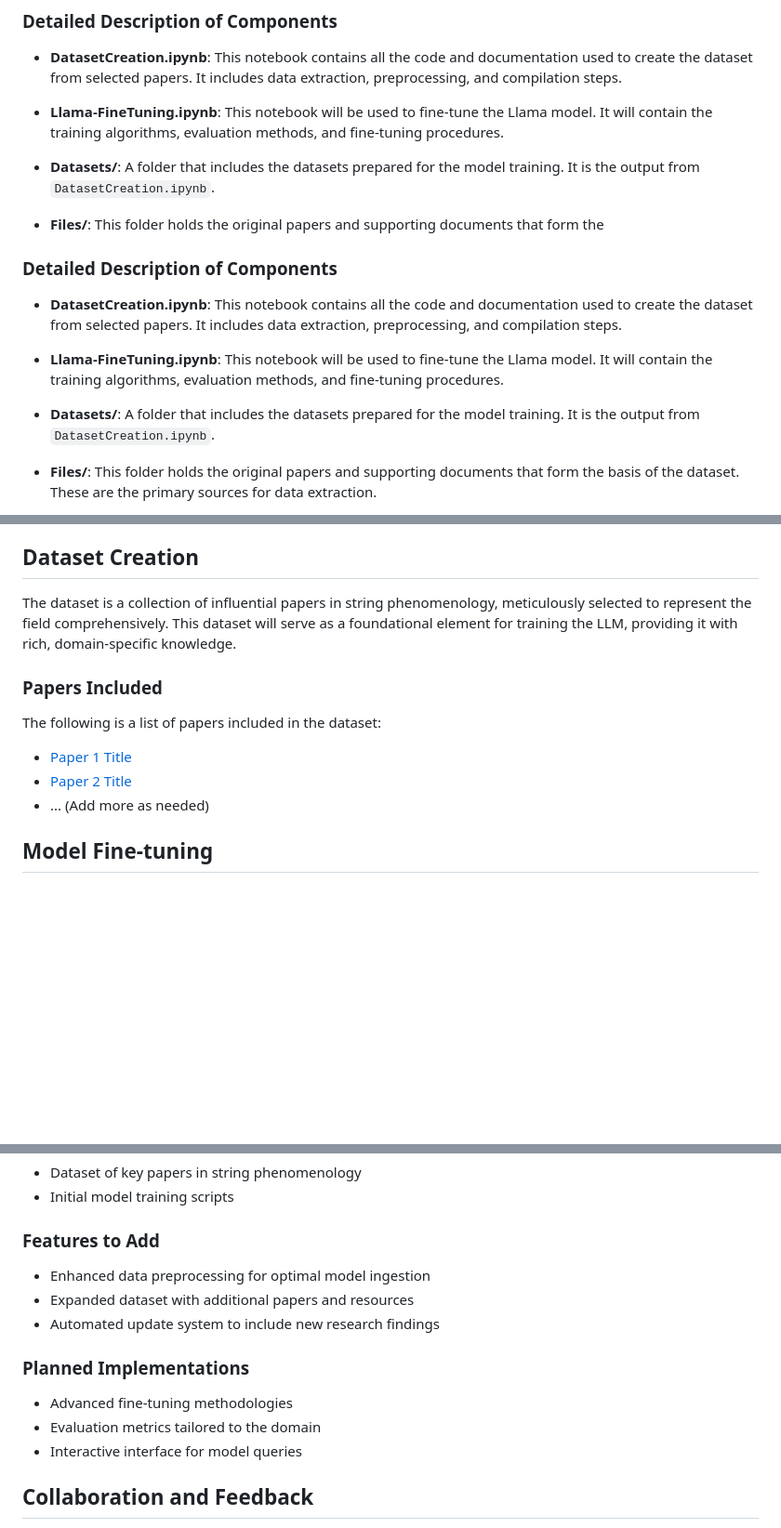
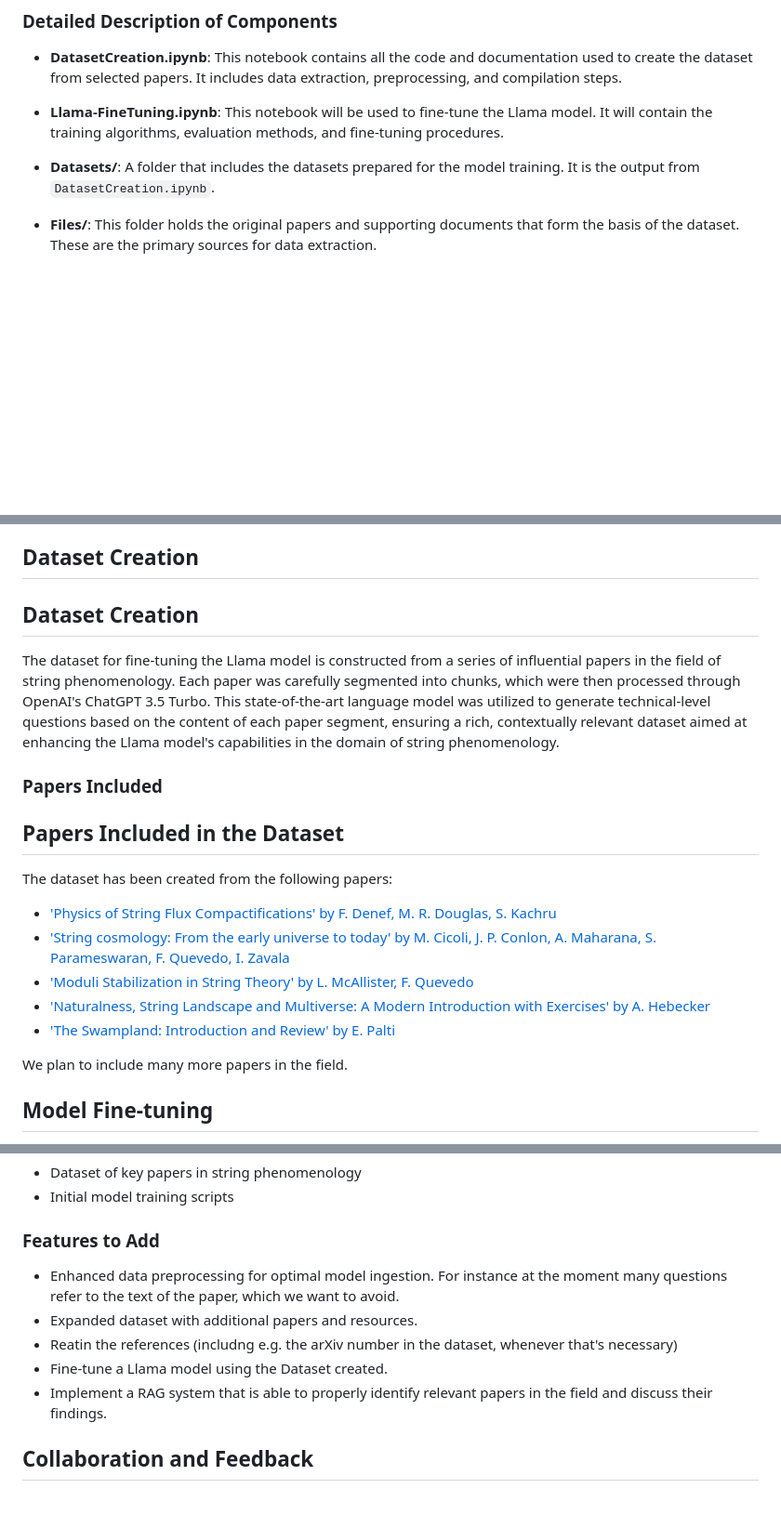
Before and after one commit to fmuia/Llama-FineTuning, a Markdown page: README.md, 3 parts joined by grey strips. Shown at 93% size. Rendered like a GitHub page; blank space fills up the shorter version.

Commit message:
Refined README

```diff
--- a/README.md
+++ b/README.md
@@ -27,16 +27,6 @@ Llama-FineTuning/
 
 - **Datasets/**: A folder that includes the datasets prepared for the model training. It is the output from `DatasetCreation.ipynb`.
 
-- **Files/**: This folder holds the original papers and supporting documents that form the
-
-### Detailed Description of Components
-
-- **DatasetCreation.ipynb**: This notebook contains all the code and documentation used to create the dataset from selected papers. It includes data extraction, preprocessing, and compilation steps.
-
-- **Llama-FineTuning.ipynb**: This notebook will be used to fine-tune the Llama model. It will contain the training algorithms, evaluation methods, and fine-tuning procedures.
-
-- **Datasets/**: A folder that includes the datasets prepared for the model training. It is the output from `DatasetCreation.ipynb`.
-
 - **Files/**: This folder holds the original papers and supporting documents that form the basis of the dataset. These are the primary sources for data extraction.
 
 - **aux/**: The auxiliary folder includes additional scripts and functions that support the main notebooks. This is to keep utility functions organized and separate from the main codebase.
@@ -50,14 +40,24 @@ Feel free to navigate through the directories to find the specific components yo
 
 ## Dataset Creation
 
-The dataset is a collection of influential papers in string phenomenology, meticulously selected to represent the field comprehensively. This dataset will serve as a foundational element for training the LLM, providing it with rich, domain-specific knowledge.
+## Dataset Creation
+
+The dataset for fine-tuning the Llama model is constructed from a series of influential papers in the field of string phenomenology. Each paper was carefully segmented into chunks, which were then processed through OpenAI's ChatGPT 3.5 Turbo. This state-of-the-art language model was utilized to generate technical-level questions based on the content of each paper segment, ensuring a rich, contextually relevant dataset aimed at enhancing the Llama model's capabilities in the domain of string phenomenology.
+
 
 ### Papers Included
 
-The following is a list of papers included in the dataset:
-- [Paper 1 Title](link-to-paper)
-- [Paper 2 Title](link-to-paper)
-- ... (Add more as needed)
+## Papers Included in the Dataset
+
+The dataset has been created from the following papers:
+
+- ['Physics of String Flux Compactifications' by F. Denef, M. R. Douglas, S. Kachru](https://inspirehep.net/literature/741903)
+- ['String cosmology: From the early universe to today' by M. Cicoli, J. P. Conlon, A. Maharana, S. Parameswaran, F. Quevedo, I. Zavala](https://inspirehep.net/literature/2640110)
+- ['Moduli Stabilization in String Theory' by L. McAllister, F. Quevedo](https://inspirehep.net/literature/2715847)
+- ['Naturalness, String Landscape and Multiverse: A Modern Introduction with Exercises' by A. Hebecker](https://inspirehep.net/literature/1854305)
+- ['The Swampland: Introduction and Review' by E. Palti](https://inspirehep.net/literature/1725205)
+
+We plan to include many more papers in the field.
 
 ## Model Fine-tuning
 
@@ -72,15 +72,11 @@ Using the dataset, the fine-tuning process aims to integrate the detailed insigh
 
 ### Features to Add
 
-- Enhanced data preprocessing for optimal model ingestion
-- Expanded dataset with additional papers and resources
-- Automated update system to include new research findings
-
-### Planned Implementations
-
-- Advanced fine-tuning methodologies
-- Evaluation metrics tailored to the domain
-- Interactive interface for model queries
+- Enhanced data preprocessing for optimal model ingestion. For instance at the moment many questions refer to the text of the paper, which we want to avoid.
+- Expanded dataset with additional papers and resources.
+- Reatin the references (includng e.g. the arXiv number in the dataset, whenever that's necessary)
+- Fine-tune a Llama model using the Dataset created.
+- Implement a RAG system that is able to properly identify relevant papers in the field and discuss their findings.
 
 ## Collaboration and Feedback
 
```
Also changed, not shown: other parts of README.md (+1 -5 lines).
